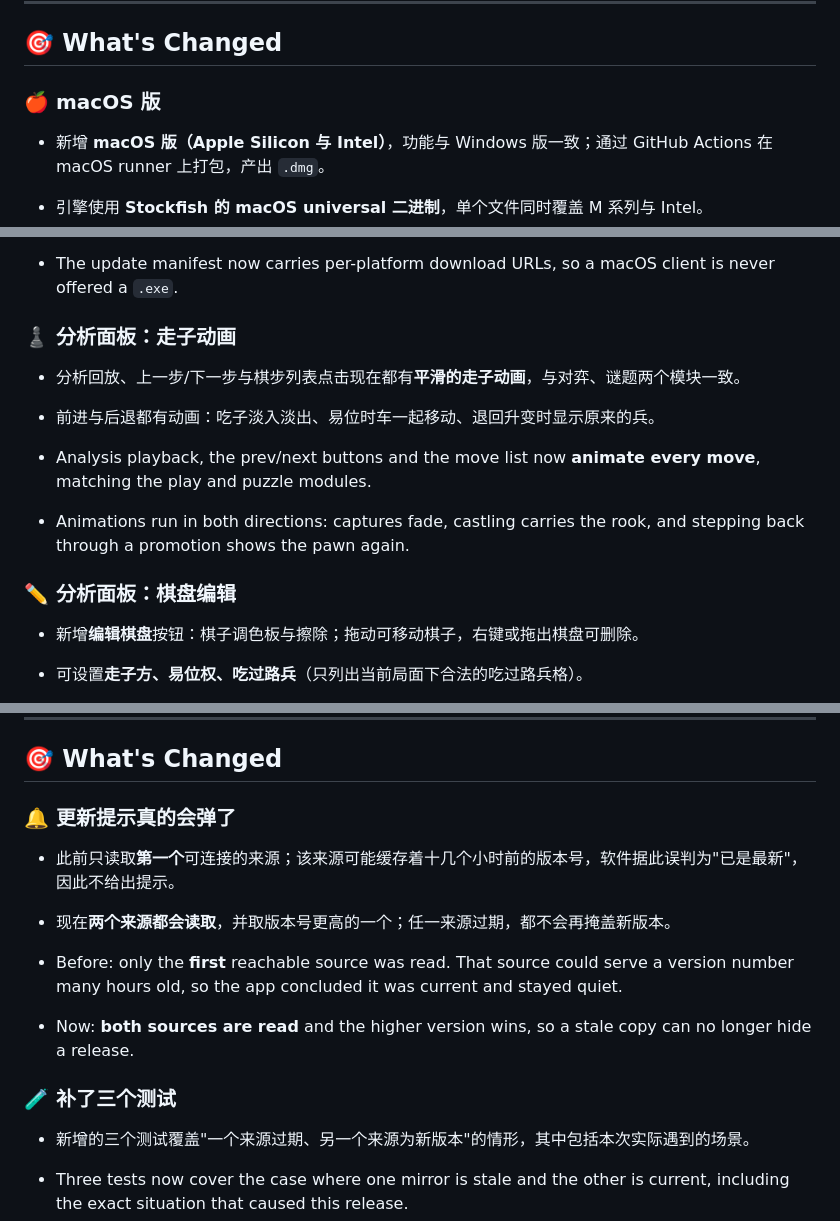
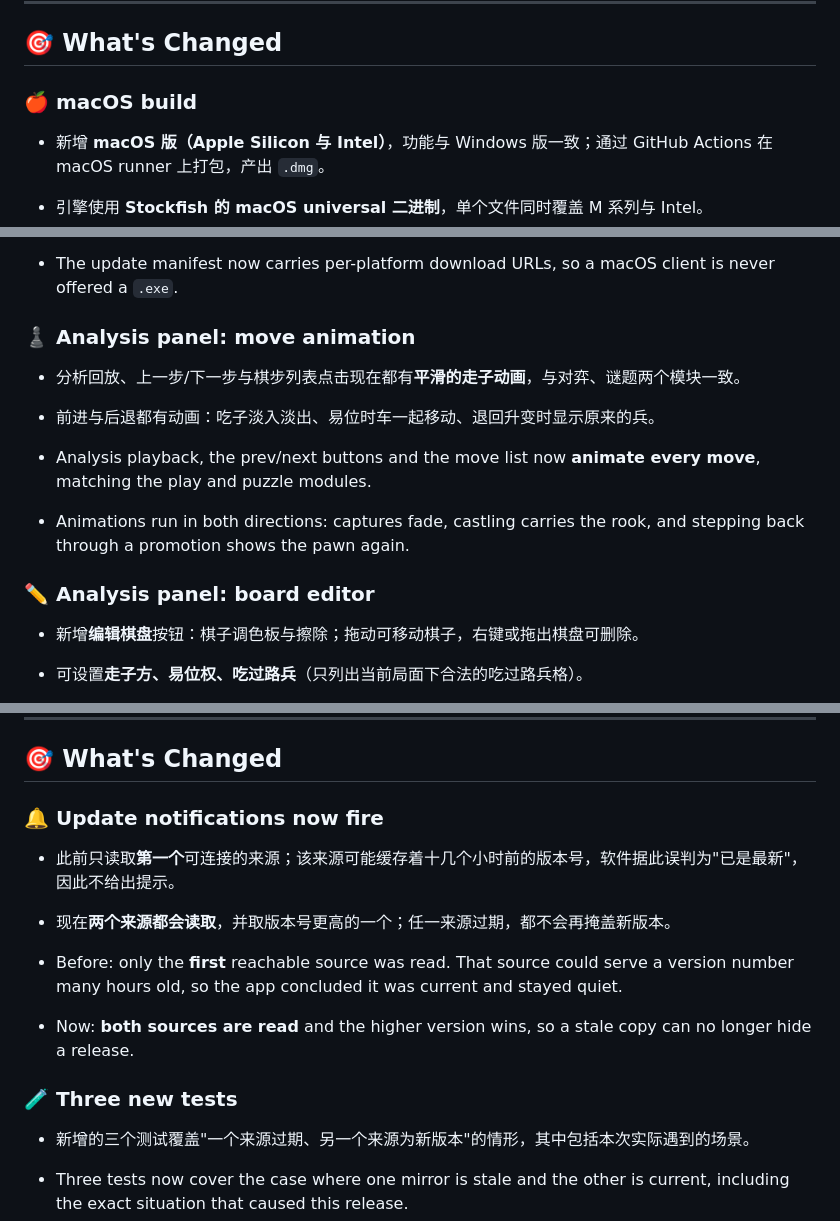
Before and after one commit to Comet-zzz/CheckPause, a Markdown page: Changelog.md, 3 parts joined by grey strips. GitHub-like rendering.

```diff
--- a/Changelog.md
+++ b/Changelog.md
@@ -10,7 +10,7 @@
 
 ## 🎯 What's Changed
 
-### 🍎 macOS 版
+### 🍎 macOS build
 - 新增 **macOS 版（Apple Silicon 与 Intel）**，功能与 Windows 版一致；通过 GitHub Actions 在 macOS runner 上打包，产出 `.dmg`。
 - 引擎使用 **Stockfish 的 macOS universal 二进制**，单个文件同时覆盖 M 系列与 Intel。
 - 用户数据保存在 `~/Library/Application Support/CheckPause/`（Windows 仍为 `%APPDATA%\CheckPause\`）。
@@ -21,14 +21,14 @@
 - User data lives in `~/Library/Application Support/CheckPause/` on macOS (`%APPDATA%\CheckPause\` on Windows).
 - The update manifest now carries per-platform download URLs, so a macOS client is never offered a `.exe`.
 
-### ♟️ 分析面板：走子动画
+### ♟️ Analysis panel: move animation
 - 分析回放、上一步/下一步与棋步列表点击现在都有**平滑的走子动画**，与对弈、谜题两个模块一致。
 - 前进与后退都有动画：吃子淡入淡出、易位时车一起移动、退回升变时显示原来的兵。
 
 - Analysis playback, the prev/next buttons and the move list now **animate every move**, matching the play and puzzle modules.
 - Animations run in both directions: captures fade, castling carries the rook, and stepping back through a promotion shows the pawn again.
 
-### ✏️ 分析面板：棋盘编辑
+### ✏️ Analysis panel: board editor
 - 新增**编辑棋盘**按钮：棋子调色板与擦除；拖动可移动棋子，右键或拖出棋盘可删除。
 - 可设置**走子方、易位权、吃过路兵**（只列出当前局面下合法的吃过路兵格）。
 - **初始局面 / 清空棋盘 / 复制 FEN / 应用 / 取消**，应用后的局面成为新的分析起点。
@@ -245,14 +260,14 @@ SHA-256: `AC1B731C14C81BE016B2532436EF155DCE67F560BF01A51518FCB25961BB22DF`
 
 ## 🎯 What's Changed
 
-### 🔔 更新提示真的会弹了
+### 🔔 Update notifications now fire
 - 此前只读取**第一个**可连接的来源；该来源可能缓存着十几个小时前的版本号，软件据此误判为"已是最新"，因此不给出提示。
 - 现在**两个来源都会读取**，并取版本号更高的一个；任一来源过期，都不会再掩盖新版本。
 
 - Before: only the **first** reachable source was read. That source could serve a version number many hours old, so the app concluded it was current and stayed quiet.
 - Now: **both sources are read** and the higher version wins, so a stale copy can no longer hide a release.
 
-### 🧪 补了三个测试
+### 🧪 Three new tests
 - 新增的三个测试覆盖"一个来源过期、另一个来源为新版本"的情形，其中包括本次实际遇到的场景。
 
 - Three tests now cover the case where one mirror is stale and the other is current, including the exact situation that caused this release.
```
Also changed, not shown: other parts of Changelog.md (+37 -14 lines).
